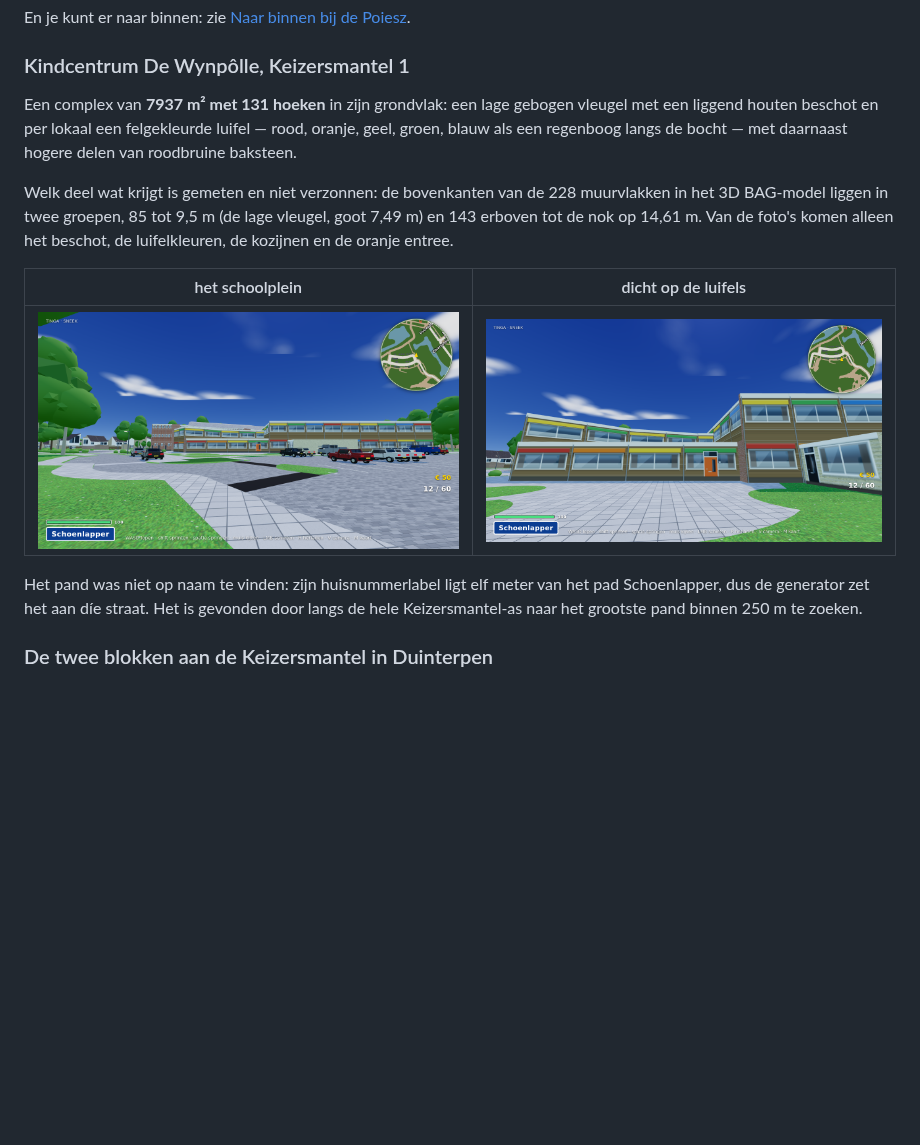
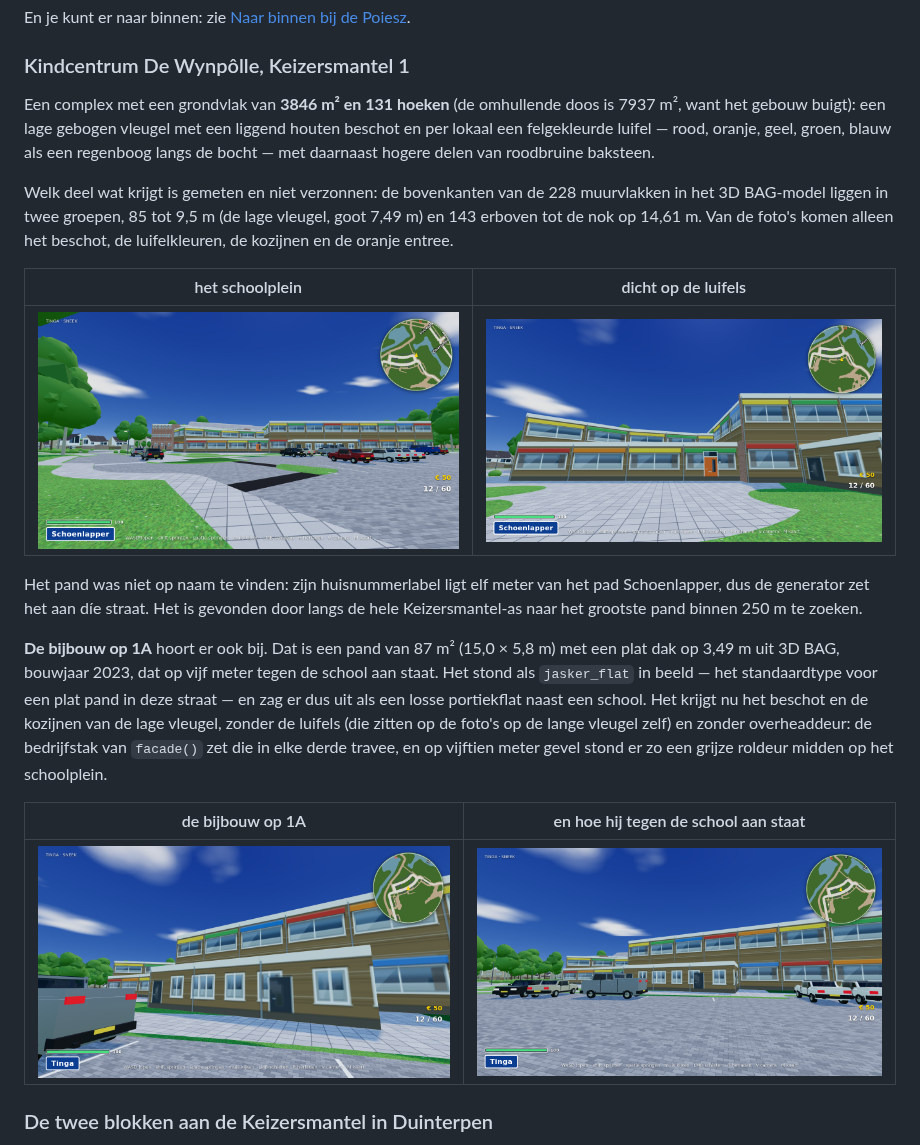
Before and after one commit to x589h29ftn-code/EDU2, a Markdown page: README.md, the part around the change. GitHub-like rendering; pictures changed too: docs/screenshots/school_dichtbij.png, docs/screenshots/school_plein.png, docs/screenshots/schoolbij_dichtbij.png (added); blank space fills up the shorter version.

```diff
--- a/README.md
+++ b/README.md
@@ -983,9 +983,10 @@ En je kunt er naar binnen: zie [Naar binnen bij de Poiesz](#naar-binnen-bij-de-p
 
 ### Kindcentrum De Wynpôlle, Keizersmantel 1
 
-Een complex van **7937 m² met 131 hoeken** in zijn grondvlak: een lage gebogen vleugel met een liggend
-houten beschot en per lokaal een felgekleurde luifel — rood, oranje, geel, groen, blauw als een
-regenboog langs de bocht — met daarnaast hogere delen van roodbruine baksteen.
+Een complex met een grondvlak van **3846 m² en 131 hoeken** (de omhullende doos is 7937 m², want het
+gebouw buigt): een lage gebogen vleugel met een liggend houten beschot en per lokaal een felgekleurde
+luifel — rood, oranje, geel, groen, blauw als een regenboog langs de bocht — met daarnaast hogere
+delen van roodbruine baksteen.
 
 Welk deel wat krijgt is gemeten en niet verzonnen: de bovenkanten van de 228 muurvlakken in het
 3D BAG-model liggen in twee groepen, 85 tot 9,5 m (de lage vleugel, goot 7,49 m) en 143 erboven tot de
@@ -999,6 +1000,18 @@ entree.
 Het pand was niet op naam te vinden: zijn huisnummerlabel ligt elf meter van het pad Schoenlapper, dus
 de generator zet het aan díe straat. Het is gevonden door langs de hele Keizersmantel-as naar het
 grootste pand binnen 250 m te zoeken.
+
+**De bijbouw op 1A** hoort er ook bij. Dat is een pand van 87 m² (15,0 × 5,8 m) met een plat dak op
+3,49 m uit 3D BAG, bouwjaar 2023, dat op vijf meter tegen de school aan staat. Het stond als
+`jasker_flat` in beeld — het standaardtype voor een plat pand in deze straat — en zag er dus uit als
+een losse portiekflat naast een school. Het krijgt nu het beschot en de kozijnen van de lage vleugel,
+zonder de luifels (die zitten op de foto's op de lange vleugel zelf) en zonder overheaddeur: de
+bedrijfstak van `facade()` zet die in elke derde travee, en op vijftien meter gevel stond er zo een
+grijze roldeur midden op het schoolplein.
+
+| de bijbouw op 1A | en hoe hij tegen de school aan staat |
+|---|---|
+| ![bijbouw](docs/screenshots/schoolbij_dichtbij.png) | ![bijbouw met school](docs/screenshots/schoolbij_voor.png) |
 
 ### De twee blokken aan de Keizersmantel in Duinterpen
 
```
Also changed, not shown: docs/METHODIEK.md (+48 -3 lines), docs/screenshots/school_luifels.png, 6 other files.
